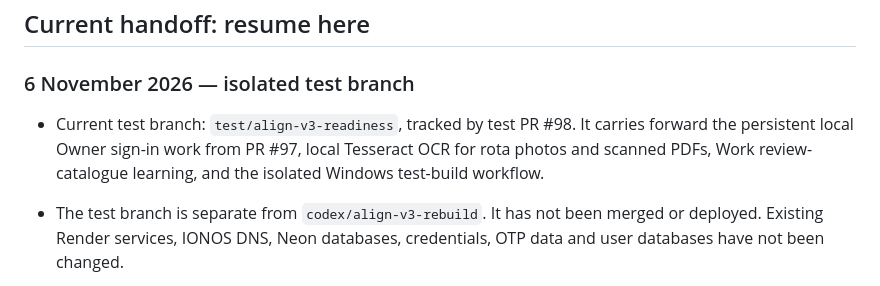
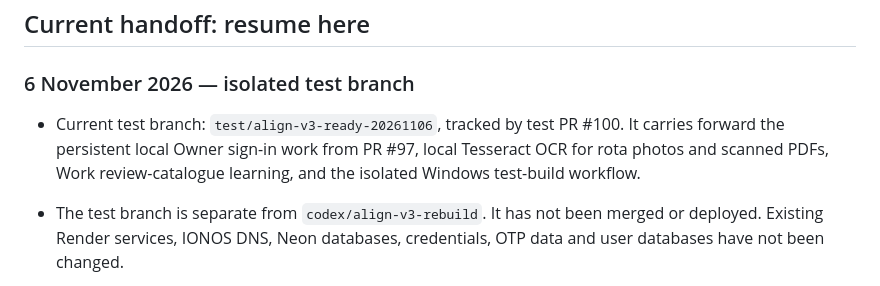
Before and after one commit to wjb006/Align-V3.0, a Markdown page: BUILD_CHECKLIST.md, the part around the change. GitHub-like rendering.

Commit message:
Update test handoff to rebased Build 157 branch

```diff
--- a/BUILD_CHECKLIST.md
+++ b/BUILD_CHECKLIST.md
@@ -18,7 +18,7 @@
 ## Current handoff: resume here
 
 ### 6 November 2026 — isolated test branch
-- Current test branch: `test/align-v3-readiness`, tracked by test PR #98. It carries forward the persistent local Owner sign-in work from PR #97, local Tesseract OCR for rota photos and scanned PDFs, Work review-catalogue learning, and the isolated Windows test-build workflow.
+- Current test branch: `test/align-v3-ready-20261106`, tracked by test PR #100. It carries forward the persistent local Owner sign-in work from PR #97, local Tesseract OCR for rota photos and scanned PDFs, Work review-catalogue learning, and the isolated Windows test-build workflow.
 - The test branch is separate from `codex/align-v3-rebuild`. It has not been merged or deployed. Existing Render services, IONOS DNS, Neon databases, credentials, OTP data and user databases have not been changed.
 - Work entry is rota-first and low-question: upload a rota, review/correct rows, then explicitly approve them. New workplaces and shift areas can be saved from the review screen. The full manual Work Settings editor remains available as an optional path through the active planner API, including contracted hours, pay, leave, locations, areas, times and weekday patterns.
 - OCR uses Tesseract locally with PyMuPDF for scanned PDF rendering and pillow-heif for HEIC. The Windows test package must include the OCR executable, its DLLs and the English model. Original uploads remain temporary and are deleted after processing.
```
